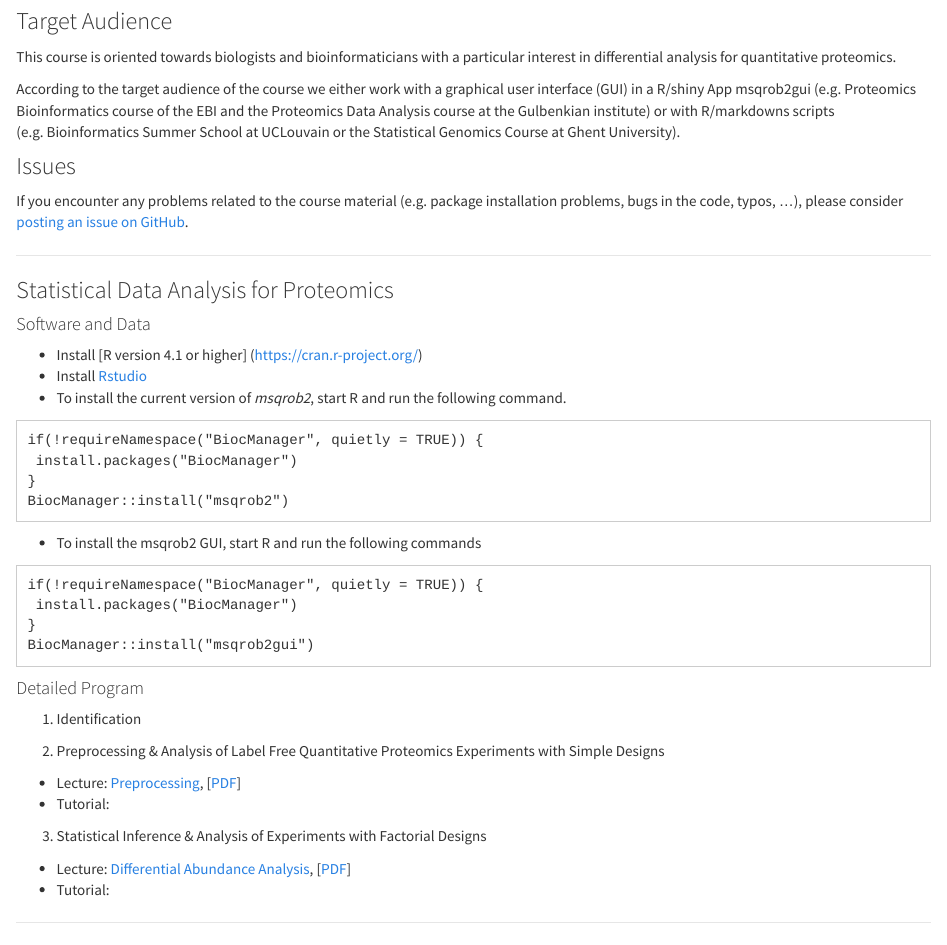
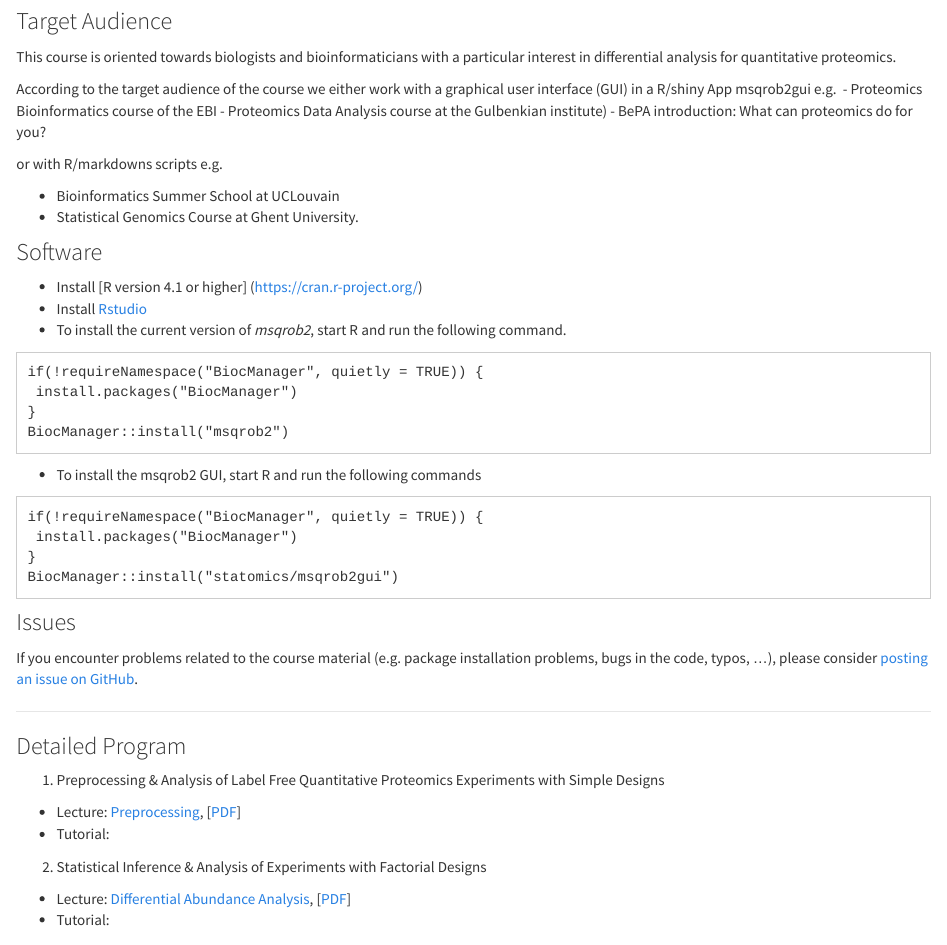
Before and after one commit to statOmics/PDA21, an R Markdown document (index.Rmd): the page in a window 1100 px wide, from 750 px down. Rendered offline with R 4.5, knitr and Pandoc, with nearby package versions.

Commit message:
update index

````diff
--- a/index.Rmd
+++ b/index.Rmd
@@ -33,17 +33,17 @@ Students can sharpen their background knowledge on Mass Spectrometry, Proteomics
 ### Target Audience
 This course is oriented towards biologists and bioinformaticians with a particular interest in differential analysis for quantitative proteomics.
 
-According to the target audience of the course we either work with a graphical user interface (GUI) in a R/shiny App msqrob2gui (e.g. Proteomics Bioinformatics course of the EBI and the Proteomics Data Analysis course at the Gulbenkian institute) or with R/markdowns scripts (e.g. Bioinformatics Summer School at UCLouvain or the Statistical Genomics Course at Ghent University).
+According to the target audience of the course we either work with a graphical user interface (GUI) in a R/shiny App msqrob2gui e.g.
+- Proteomics Bioinformatics course of the EBI
+- Proteomics Data Analysis course at the Gulbenkian institute)
+- BePA introduction: What can proteomics do for you?
 
-### Issues
+or with R/markdowns scripts e.g.
 
-If you encounter any problems related to the course material (e.g. package installation problems, bugs in the code, typos, ...), please consider [posting an issue on GitHub](https://github.com/statOmics/PDA21/issues).
+- Bioinformatics Summer School at UCLouvain
+- Statistical Genomics Course at Ghent University.
 
----
-
-### Statistical Data Analysis for Proteomics
-
-#### Software and Data
+### Software
 
 - Install [R version 4.1 or higher] (https://cran.r-project.org/)
 - Install [Rstudio](https://www.rstudio.com/products/rstudio/download/)
@@ -62,20 +62,23 @@ BiocManager::install("msqrob2")
 if(!requireNamespace("BiocManager", quietly = TRUE)) {
  install.packages("BiocManager")
 }
-BiocManager::install("msqrob2gui")
+BiocManager::install("statomics/msqrob2gui")
 ```
 
+### Issues
+
+If you encounter problems related to the course material (e.g. package installation problems, bugs in the code, typos, ...), please consider [posting an issue on GitHub](https://github.com/statOmics/PDA21/issues).
+
+---
+
+### Detailed Program
 
 
-#### Detailed Program
-
-  1. Identification
-
-  2. Preprocessing & Analysis of Label Free Quantitative Proteomics Experiments with Simple Designs
+  1. Preprocessing & Analysis of Label Free Quantitative Proteomics Experiments with Simple Designs
   - Lecture: [Preprocessing](./pda_quantification_preprocessing.html), [[PDF](./pda_quantification_preprocessing.pdf)]
   - Tutorial:
 
-  3. Statistical Inference & Analysis of Experiments with Factorial Designs
+  2. Statistical Inference & Analysis of Experiments with Factorial Designs
   - Lecture: [Differential Abundance Analysis](./pda_quantification_inference.html), [[PDF](./pda_quantification_inference.pdf)]
   - Tutorial:
 
````
